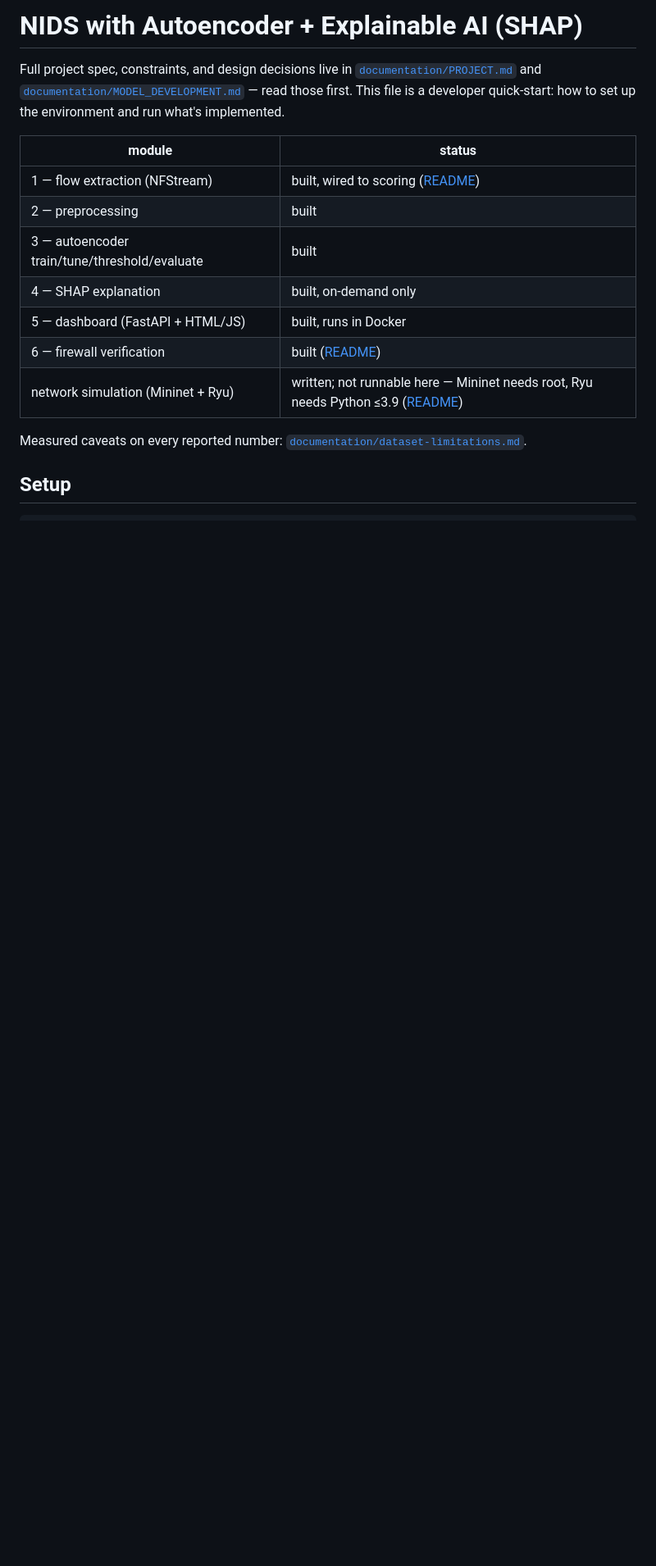
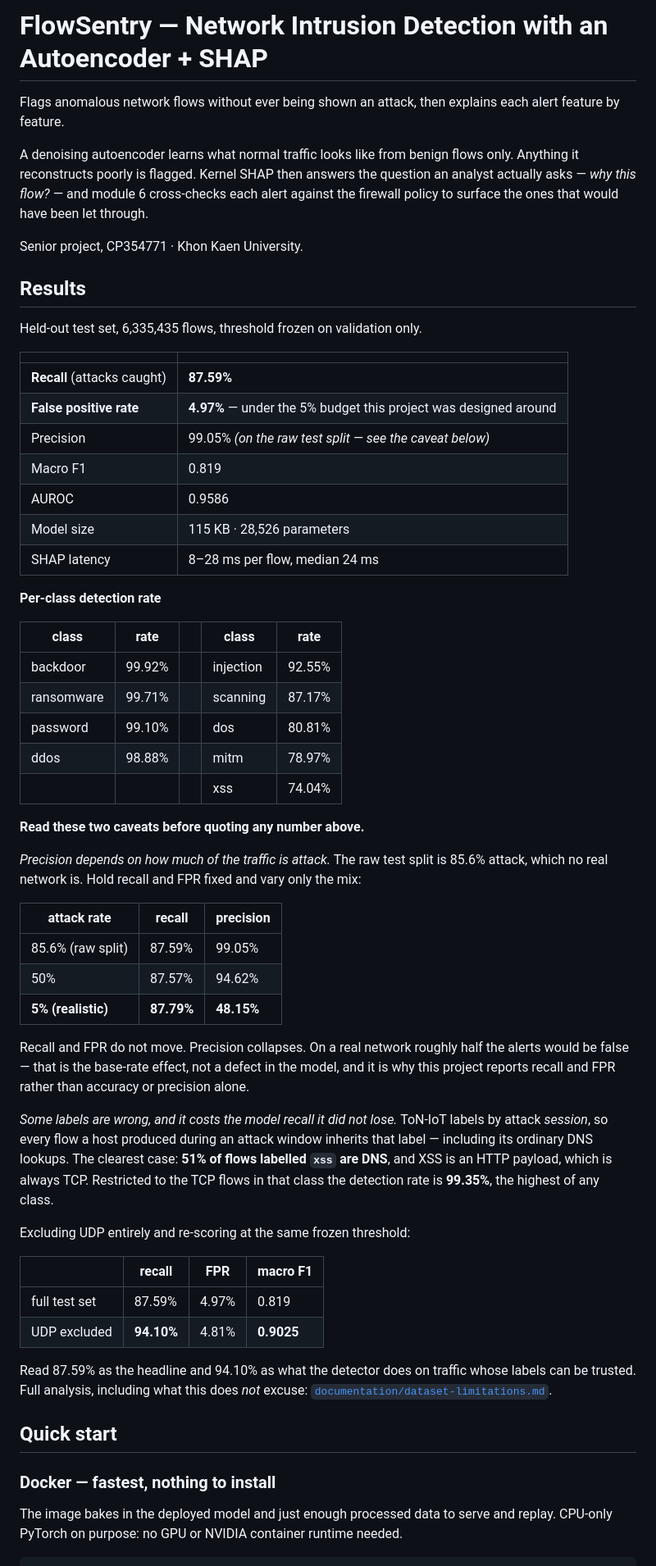
Before and after one commit to Ekkasit-Ph/Network-Intrusion-Detection-System, a Markdown page: README.md, the part around one of its changes. Shown at 82% size. Drawn GitHub-style; blank space fills up the shorter version.

````diff
--- a/README.md
+++ b/README.md
@@ -1,24 +1,82 @@
-# NIDS with Autoencoder + Explainable AI (SHAP)
+# FlowSentry — Network Intrusion Detection with an Autoencoder + SHAP
 
-Full project spec, constraints, and design decisions live in
-[`documentation/PROJECT.md`](documentation/PROJECT.md) and
-[`documentation/MODEL_DEVELOPMENT.md`](documentation/MODEL_DEVELOPMENT.md)
-— read those first. This file is a developer quick-start: how to set up the
-environment and run what's implemented.
+Flags anomalous network flows without ever being shown an attack, then
+explains each alert feature by feature.
 
-| module | status |
+A denoising autoencoder learns what normal traffic looks like from benign
+flows only. Anything it reconstructs poorly is flagged. Kernel SHAP then
+answers the question an analyst actually asks — *why this flow?* — and
+module 6 cross-checks each alert against the firewall policy to surface the
+ones that would have been let through.
+
+Senior project, CP354771 · Khon Kaen University.
+
+## Results
+
+Held-out test set, 6,335,435 flows, threshold frozen on validation only.
+
+| | |
 |---|---|
-| 1 — flow extraction (NFStream) | built, wired to scoring ([README](source/extraction/README.md)) |
-| 2 — preprocessing | built |
-| 3 — autoencoder train/tune/threshold/evaluate | built |
-| 4 — SHAP explanation | built, on-demand only |
-| 5 — dashboard (FastAPI + HTML/JS) | built, runs in Docker |
-| 6 — firewall verification | built ([README](source/firewall_check/README.md)) |
-| network simulation (Mininet + Ryu) | written; not runnable here — Mininet needs root, Ryu needs Python ≤3.9 ([README](network_simulation/README.md)) |
+| **Recall** (attacks caught) | **87.59%** |
+| **False positive rate** | **4.97%** — under the 5% budget this project was designed around |
+| Precision | 99.05% *(on the raw test split — see the caveat below)* |
+| Macro F1 | 0.819 |
+| AUROC | 0.9586 |
+| Model size | 115 KB · 28,526 parameters |
+| SHAP latency | 8–28 ms per flow, median 24 ms |
 
-Measured caveats on every reported number:
+**Per-class detection rate**
+
+| class | rate | | class | rate |
+|---|---|---|---|---|
+| backdoor | 99.92% | | injection | 92.55% |
+| ransomware | 99.71% | | scanning | 87.17% |
+| password | 99.10% | | dos | 80.81% |
+| ddos | 98.88% | | mitm | 78.97% |
+| | | | xss | 74.04% |
+
+**Read these two caveats before quoting any number above.**
+
+*Precision depends on how much of the traffic is attack.* The raw test split
+is 85.6% attack, which no real network is. Hold recall and FPR fixed and vary
+only the mix:
+
+| attack rate | recall | precision |
+|---|---|---|
+| 85.6% (raw split) | 87.59% | 99.05% |
+| 50% | 87.57% | 94.62% |
+| **5% (realistic)** | **87.79%** | **48.15%** |
+
+Recall and FPR do not move. Precision collapses. On a real network roughly
+half the alerts would be false — that is the base-rate effect, not a defect
+in the model, and it is why this project reports recall and FPR rather than
+accuracy or precision alone.
+
+*Some labels are wrong, and it costs the model recall it did not lose.*
+ToN-IoT labels by attack *session*, so every flow a host produced during an
+attack window inherits that label — including its ordinary DNS lookups. The
+clearest case: **51% of flows labelled `xss` are DNS**, and XSS is an HTTP
+payload, which is always TCP. Restricted to the TCP flows in that class the
+detection rate is **99.35%**, the highest of any class.
+
+Excluding UDP entirely and re-scoring at the same frozen threshold:
+
+| | recall | FPR | macro F1 |
+|---|---|---|---|
+| full test set | 87.59% | 4.97% | 0.819 |
+| UDP excluded | **94.10%** | 4.81% | **0.9025** |
+
+Read 87.59% as the headline and 94.10% as what the detector does on traffic
+whose labels can be trusted. Full analysis, including what this does *not*
+excuse:
 [`documentation/dataset-limitations.md`](documentation/dataset-limitations.md).
 
-## Setup
+## Quick start
+
+### Docker — fastest, nothing to install
+
+The image bakes in the deployed model and just enough processed data to
+serve and replay. CPU-only PyTorch on purpose: no GPU or NVIDIA container
+runtime needed.
 
 ```bash
````
Also changed, not shown: other parts of README.md (+143 -135 lines).
